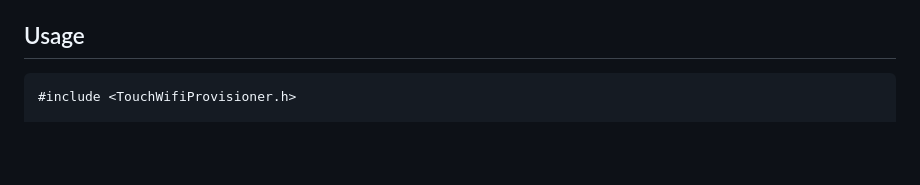
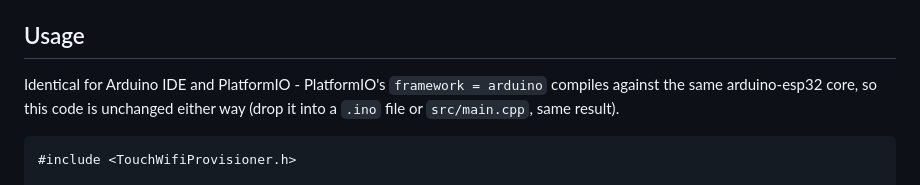
Before and after one commit to Grey-Lancaster/TouchWifiProvisioner, a Markdown page: README.md, the part around the change. Drawn GitHub-style; blank space fills up the shorter version.

Commit message:
Clarify Usage sample is identical across Arduino IDE and PlatformIO

````diff
--- a/README.md
+++ b/README.md
@@ -55,6 +55,10 @@ specific to this library:
 
 ## Usage
 
+Identical for Arduino IDE and PlatformIO - PlatformIO's `framework = arduino`
+compiles against the same arduino-esp32 core, so this code is unchanged
+either way (drop it into a `.ino` file or `src/main.cpp`, same result).
+
 ```cpp
 #include <TouchWifiProvisioner.h>
 
````
